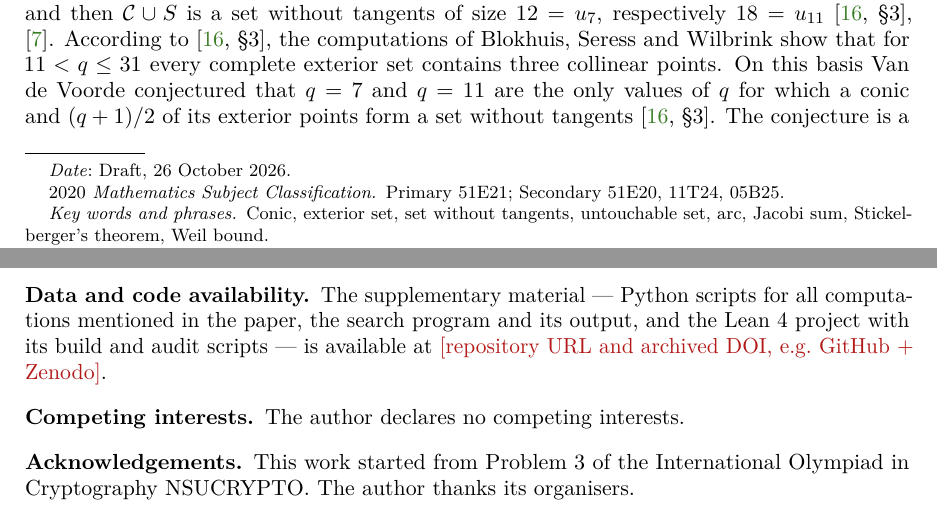
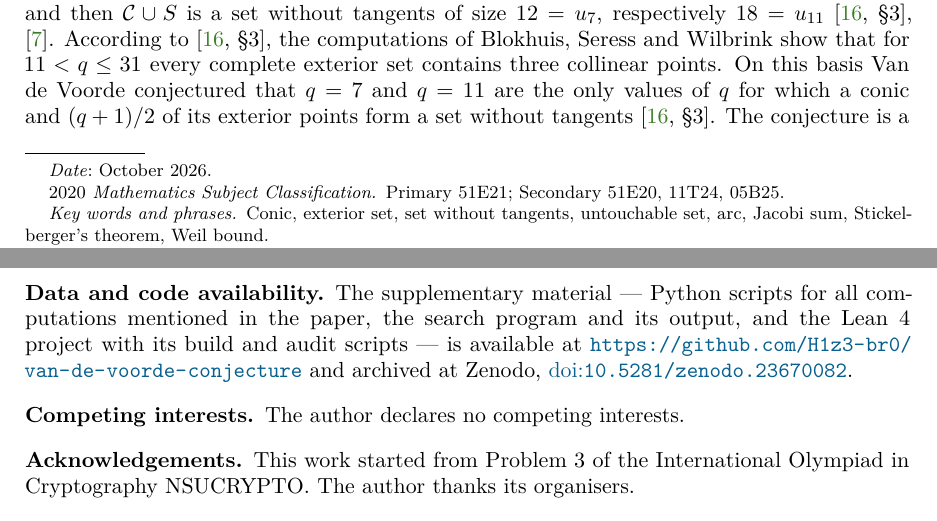
Before and after one commit to H1z3-br0/van-de-voorde-conjecture, a LaTeX paper (main.tex): two parts of pages 1 and 12 of 13, joined at a grey line, cut so that both start at the same text. Compiled offline with pdfLaTeX.

Commit message:
Add Zenodo DOI and repository link; update affiliation

```diff
--- a/main.tex
+++ b/main.tex
@@ -66,7 +66,7 @@ University, Moscow, Russia}
 
 \subjclass[2020]{Primary 51E21; Secondary 51E20, 11T24, 05B25}
 \keywords{Conic, exterior set, set without tangents, untouchable set, arc, Jacobi sum, Stickelberger's theorem, Weil bound}
-\date{Draft, 26 October 2026}
+\date{October 2026}
 
 \begin{abstract}
 Let $\Con$ be a non-degenerate conic in $\PGtwo$, $q$ odd. Van de Voorde (2011) conjectured that the union of $\Con$ with
@@ -794,7 +794,8 @@ exterior sets the sign $\varepsilon$ is not constant, and the conjecture remains
 
 \subsection*{Data and code availability}
 The supplementary material --- Python scripts for all computations mentioned in the paper, the search program and its
-output, and the Lean~4 project with its build and audit scripts --- is available at \todo{repository URL and archived DOI, e.g.\ GitHub + Zenodo}.
+output, and the Lean~4 project with its build and audit scripts --- is available at \url{https://github.com/H1z3-br0/van-de-voorde-conjecture} and archived at Zenodo,
+\doi{10.5281/zenodo.23670082}.
 
 \subsection*{Competing interests}
 The author declares no competing interests.
```
Also changed, not shown: README.md, vdv_conjecture.pdf, 1 other file.
